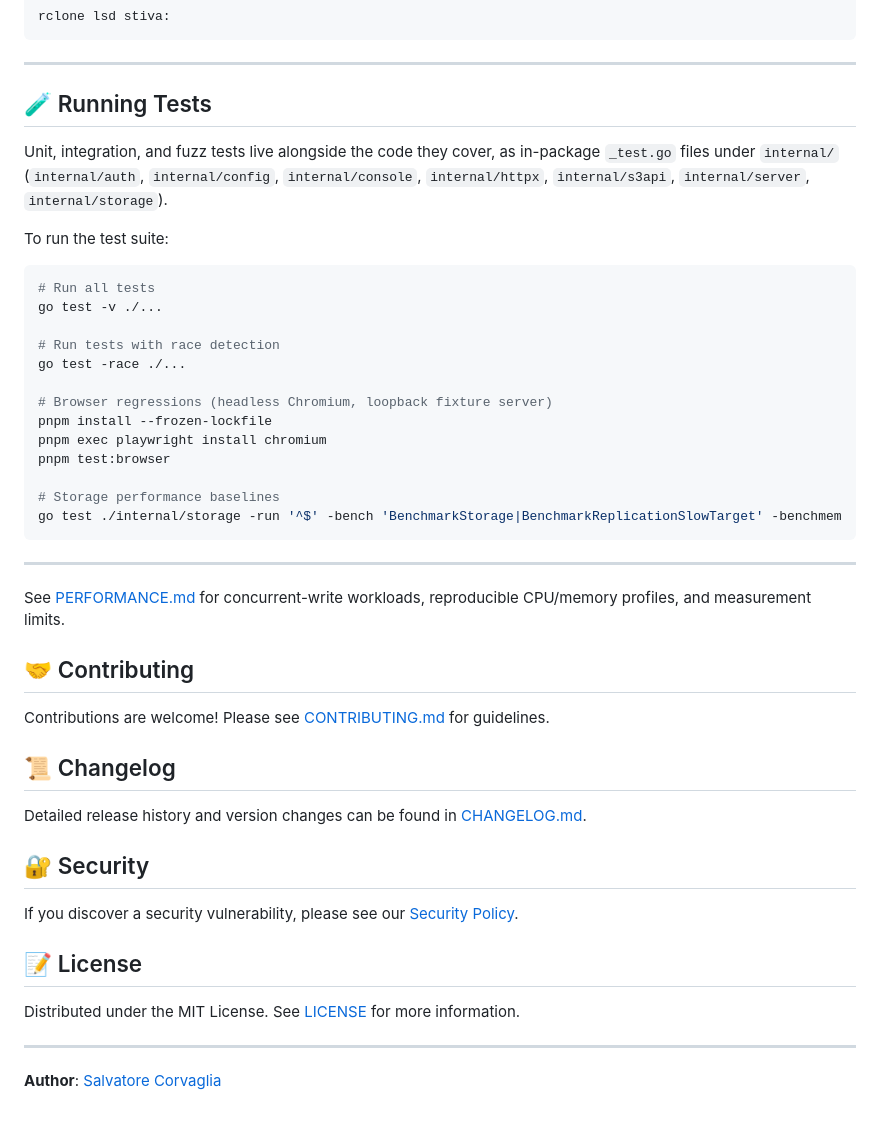
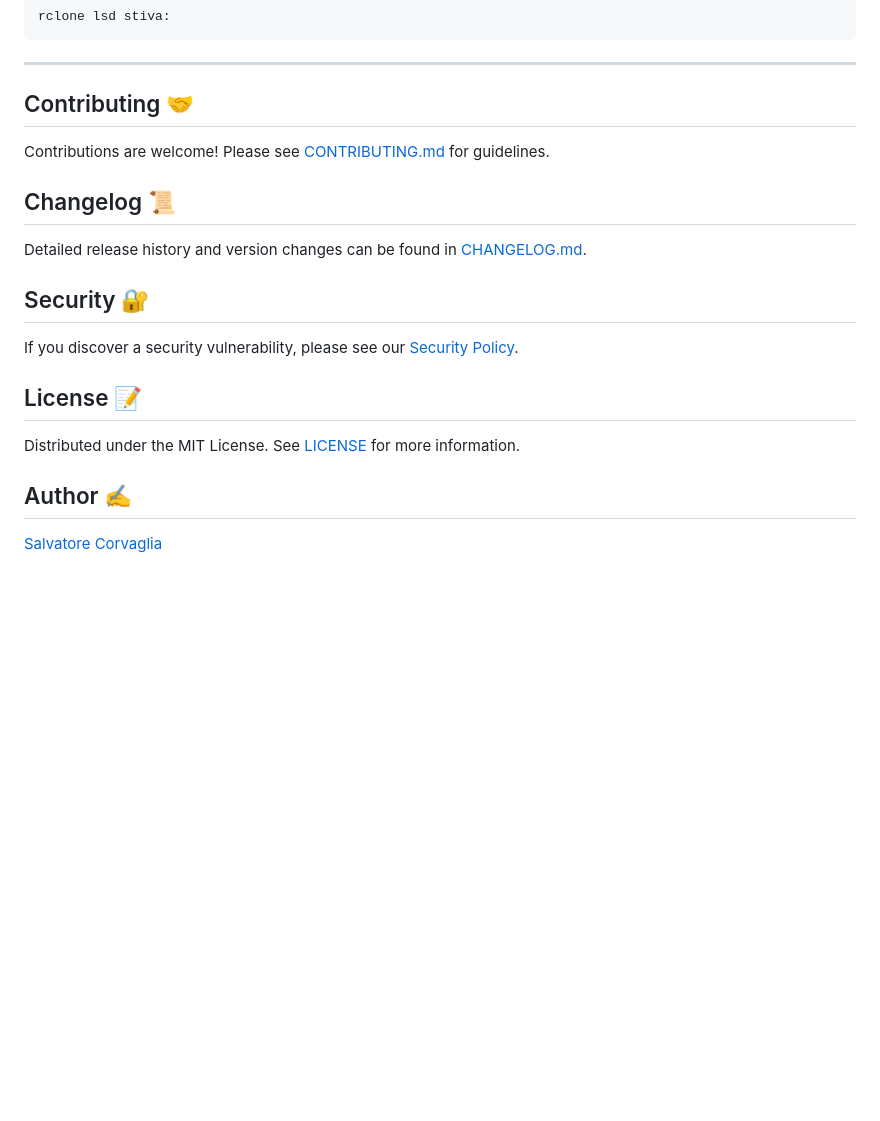
Before and after one commit to salvatorecorvaglia/stiva, a Markdown page: README.md, the part around one of its changes. Drawn GitHub-style; blank space fills up the shorter version.

````diff
--- a/README.md
+++ b/README.md
@@ -237,48 +237,22 @@ rclone lsd stiva:
 
 ---
 
-## 🧪 Running Tests
-
-Unit, integration, and fuzz tests live alongside the code they cover, as in-package `_test.go` files under `internal/` (`internal/auth`, `internal/config`, `internal/console`, `internal/httpx`, `internal/s3api`, `internal/server`, `internal/storage`).
-
-To run the test suite:
-
-```bash
-# Run all tests
-go test -v ./...
-
-# Run tests with race detection
-go test -race ./...
-
-# Browser regressions (headless Chromium, loopback fixture server)
-pnpm install --frozen-lockfile
-pnpm exec playwright install chromium
-pnpm test:browser
-
-# Storage performance baselines
-go test ./internal/storage -run '^$' -bench 'BenchmarkStorage|BenchmarkReplicationSlowTarget' -benchmem
-```
-
----
-
-See [PERFORMANCE.md](PERFORMANCE.md) for concurrent-write workloads, reproducible CPU/memory profiles, and measurement limits.
-
-## 🤝 Contributing
+## Contributing 🤝
 
 Contributions are welcome! Please see [CONTRIBUTING.md](CONTRIBUTING.md) for guidelines.
 
-## 📜 Changelog
+## Changelog 📜
 
 Detailed release history and version changes can be found in [CHANGELOG.md](CHANGELOG.md).
 
-## 🔐 Security
+## Security 🔐
 
 If you discover a security vulnerability, please see our [Security Policy](SECURITY.md).
 
-## 📝 License
+## License 📝
 
 Distributed under the MIT License. See [LICENSE](LICENSE) for more information.
 
----
+## Author ✍️
 
-**Author**: [Salvatore Corvaglia](https://github.com/salvatorecorvaglia)
+[Salvatore Corvaglia](https://github.com/salvatorecorvaglia)
````
Also changed, not shown: other parts of README.md (+2 -2 lines).
